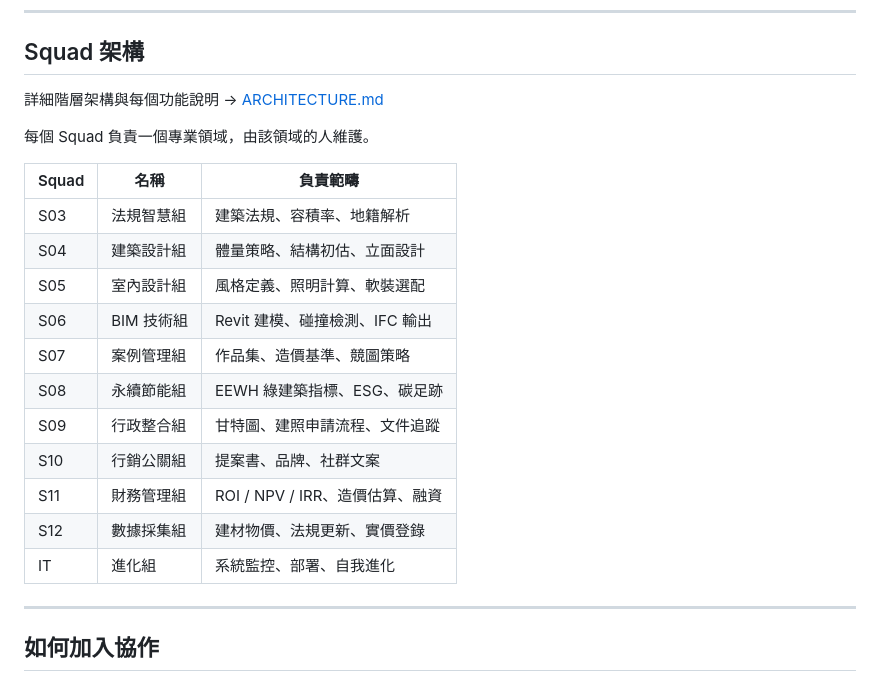
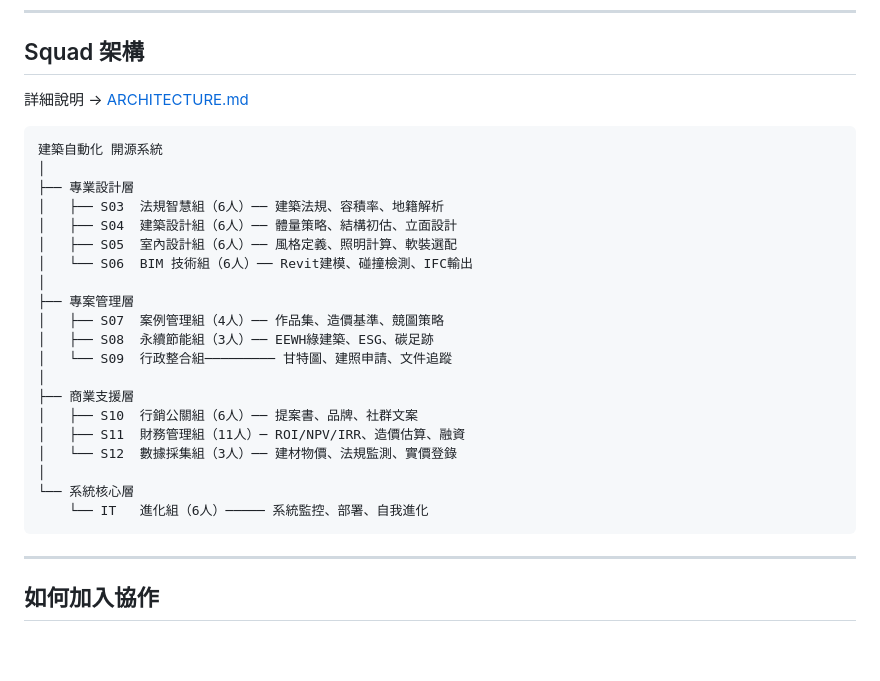
Before and after one commit to Fuyo0426/autoarch-opensource, a Markdown page: README.md, the part around the change. Rendered like a GitHub page; blank space fills up the shorter version.

Commit message:
Squad 架構改為階層式樹狀圖

````diff
--- a/README.md
+++ b/README.md
@@ -25,23 +25,30 @@ AI 根據最新法規、真實案例、建材物價，給出有依據的回答
 
 ## Squad 架構
 
-詳細階層架構與每個功能說明 → [ARCHITECTURE.md](ARCHITECTURE.md)
+詳細說明 → [ARCHITECTURE.md](ARCHITECTURE.md)
 
-每個 Squad 負責一個專業領域，由該領域的人維護。
-
-| Squad | 名稱 | 負責範疇 |
-|-------|------|---------|
-| S03 | 法規智慧組 | 建築法規、容積率、地籍解析 |
-| S04 | 建築設計組 | 體量策略、結構初估、立面設計 |
-| S05 | 室內設計組 | 風格定義、照明計算、軟裝選配 |
-| S06 | BIM 技術組 | Revit 建模、碰撞檢測、IFC 輸出 |
-| S07 | 案例管理組 | 作品集、造價基準、競圖策略 |
-| S08 | 永續節能組 | EEWH 綠建築指標、ESG、碳足跡 |
-| S09 | 行政整合組 | 甘特圖、建照申請流程、文件追蹤 |
-| S10 | 行銷公關組 | 提案書、品牌、社群文案 |
-| S11 | 財務管理組 | ROI / NPV / IRR、造價估算、融資 |
-| S12 | 數據採集組 | 建材物價、法規更新、實價登錄 |
-| IT  | 進化組 | 系統監控、部署、自我進化 |
+```
+建築自動化 開源系統
+│
+├── 專業設計層
+│   ├── S03  法規智慧組（6人）── 建築法規、容積率、地籍解析
+│   ├── S04  建築設計組（6人）── 體量策略、結構初估、立面設計
+│   ├── S05  室內設計組（6人）── 風格定義、照明計算、軟裝選配
+│   └── S06  BIM 技術組（6人）── Revit建模、碰撞檢測、IFC輸出
+│
+├── 專案管理層
+│   ├── S07  案例管理組（4人）── 作品集、造價基準、競圖策略
+│   ├── S08  永續節能組（3人）── EEWH綠建築、ESG、碳足跡
+│   └── S09  行政整合組───────── 甘特圖、建照申請、文件追蹤
+│
+├── 商業支援層
+│   ├── S10  行銷公關組（6人）── 提案書、品牌、社群文案
+│   ├── S11  財務管理組（11人）─ ROI/NPV/IRR、造價估算、融資
+│   └── S12  數據採集組（3人）── 建材物價、法規監測、實價登錄
+│
+└── 系統核心層
+    └── IT   進化組（6人）───── 系統監控、部署、自我進化
+```
 
 ---
 
````
